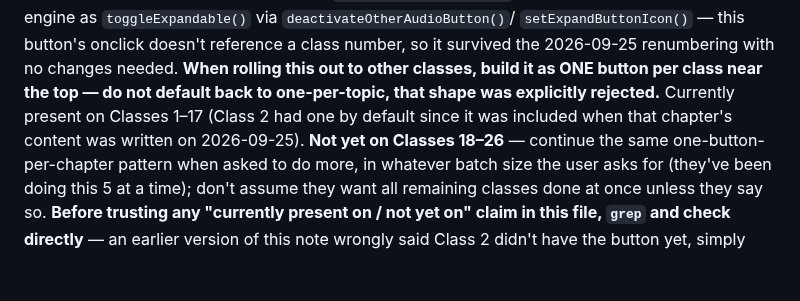
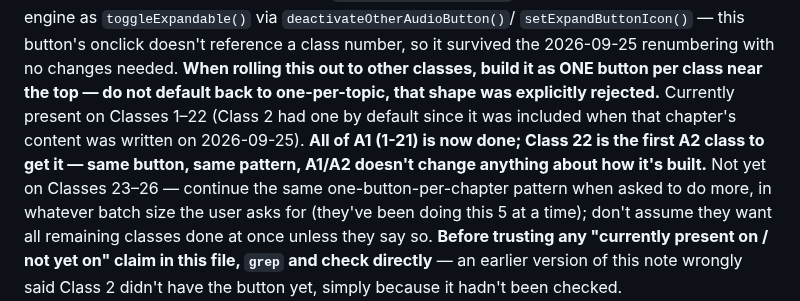
Before and after one commit to Aswinksanthosh/French-Notes, a Markdown page: context.md, the part around the change. Rendered like a GitHub page; blank space fills up the shorter version.

Commit message:
Update chapter-summary button rollout status to Classes 1-22 in context.md
Co-Authored-By: Claude Sonnet 5 <noreply@anthropic.com>
Claude-Session: https://claude.ai/code/session_01XgVMP6uH9fUWP8QAoukBuQ

```diff
--- a/context.md
+++ b/context.md
@@ -360,9 +360,11 @@ as `toggleExpandable()` via `deactivateOtherAudioButton()`/
 number, so it survived the 2026-09-25 renumbering with no changes needed.
 **When rolling this out to other classes, build it as ONE button per
 class near the top — do not default back to one-per-topic, that shape
-was explicitly rejected.** Currently present on Classes 1–17 (Class 2
+was explicitly rejected.** Currently present on Classes 1–22 (Class 2
 had one by default since it was included when that chapter's content
-was written on 2026-09-25). **Not yet on Classes 18–26** — continue the
+was written on 2026-09-25). **All of A1 (1-21) is now done; Class 22 is
+the first A2 class to get it — same button, same pattern, A1/A2 doesn't
+change anything about how it's built.** Not yet on Classes 23–26 — continue the
 same one-button-per-chapter pattern when asked to do more, in whatever
 batch size the user asks for (they've been doing this 5 at a time);
 don't assume they want all remaining classes done at once unless they
```
